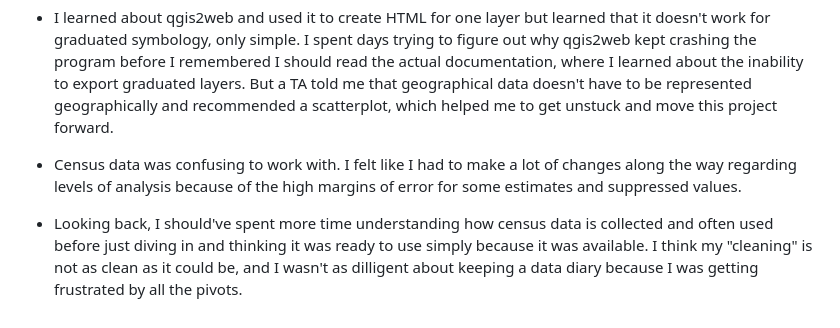
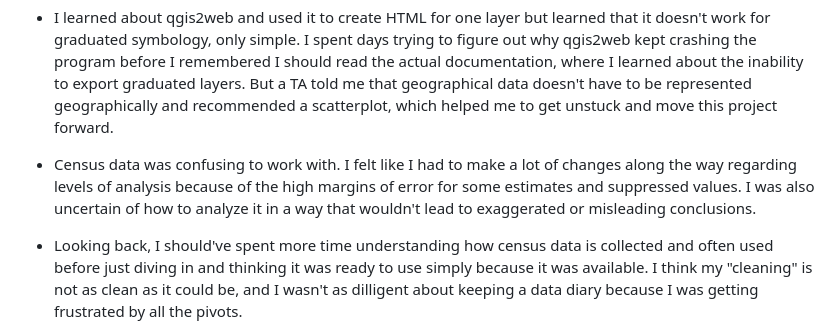
Before and after one commit to nicchoi-29/MD-nursing-homes, a Markdown page: README.md, the part around the change. Rendered like a GitHub page.

```diff
--- a/README.md
+++ b/README.md
@@ -20,7 +20,7 @@ care I was focused on was langauge services and culturally familiar food accommo
 
 - I learned about qgis2web and used it to create HTML for one layer but learned that it doesn't work for graduated symbology, only simple. I spent days trying to figure out why qgis2web kept crashing the program before I remembered I should read the actual documentation, where I learned about the inability to export graduated layers. But a TA told me that geographical data doesn't have to be represented geographically and recommended a scatterplot, which helped me to get unstuck and move this project forward.
 
-- Census data was confusing to work with. I felt like I had to make a lot of changes along the way regarding levels of analysis because of the high margins of error for some estimates and suppressed values.
+- Census data was confusing to work with. I felt like I had to make a lot of changes along the way regarding levels of analysis because of the high margins of error for some estimates and suppressed values. I was also uncertain of how to analyze it in a way that wouldn't lead to exaggerated or misleading conclusions.
 
 - Looking back, I should've spent more time understanding how census data is collected and often used before just diving in and thinking it was ready to use simply because it was available. I think my "cleaning" is not as clean as it could be, and I wasn't as dilligent about keeping a data diary because I was getting frustrated by all the pivots.
 
```
